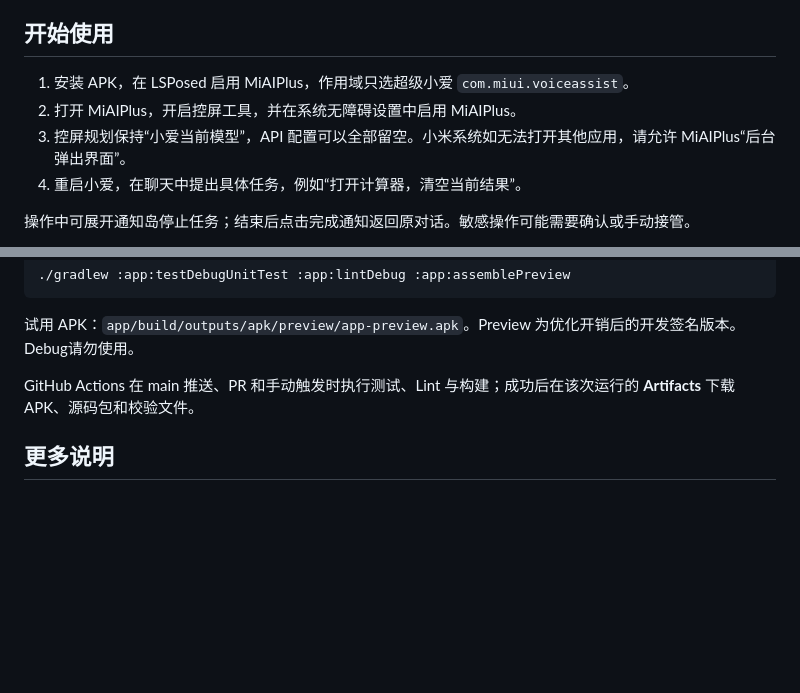
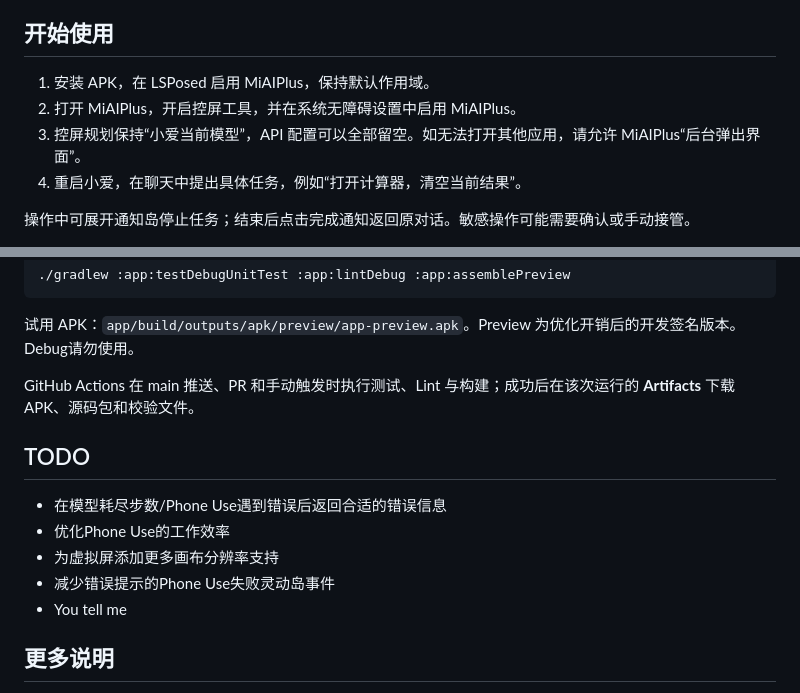
Before and after one commit to astoHu1/MiAIPlus, a Markdown page: README.md, 2 parts joined by grey strips. Rendered like a GitHub page; blank space fills up the shorter version.

Commit message:
Revise README for installation and TODO updates
Updated installation instructions for MiAIPlus and added a TODO section for future improvements.

```diff
--- a/README.md
+++ b/README.md
@@ -12,9 +12,9 @@
 
 ## 开始使用
 
-1. 安装 APK，在 LSPosed 启用 MiAIPlus，作用域只选超级小爱 `com.miui.voiceassist`。
+1. 安装 APK，在 LSPosed 启用 MiAIPlus，保持默认作用域。
 2. 打开 MiAIPlus，开启控屏工具，并在系统无障碍设置中启用 MiAIPlus。
-3. 控屏规划保持“小爱当前模型”，API 配置可以全部留空。小米系统如无法打开其他应用，请允许 MiAIPlus“后台弹出界面”。
+3. 控屏规划保持“小爱当前模型”，API 配置可以全部留空。如无法打开其他应用，请允许 MiAIPlus“后台弹出界面”。
 4. 重启小爱，在聊天中提出具体任务，例如“打开计算器，清空当前结果”。
 
 操作中可展开通知岛停止任务；结束后点击完成通知返回原对话。敏感操作可能需要确认或手动接管。
@@ -45,6 +45,13 @@
 
 GitHub Actions 在 main 推送、PR 和手动触发时执行测试、Lint 与构建；成功后在该次运行的 **Artifacts** 下载 APK、源码包和校验文件。
 
+## TODO
+- 在模型耗尽步数/Phone Use遇到错误后返回合适的错误信息
+- 优化Phone Use的工作效率
+- 为虚拟屏添加更多画布分辨率支持
+- 减少错误提示的Phone Use失败灵动岛事件
+- You tell me
+
 ## 更多说明
 
 - [后台虚拟屏与限制](docs/background-display.md) · [应用启动](docs/app-launch.md) · [无障碍前置检查](docs/accessibility-guard.md)
```
